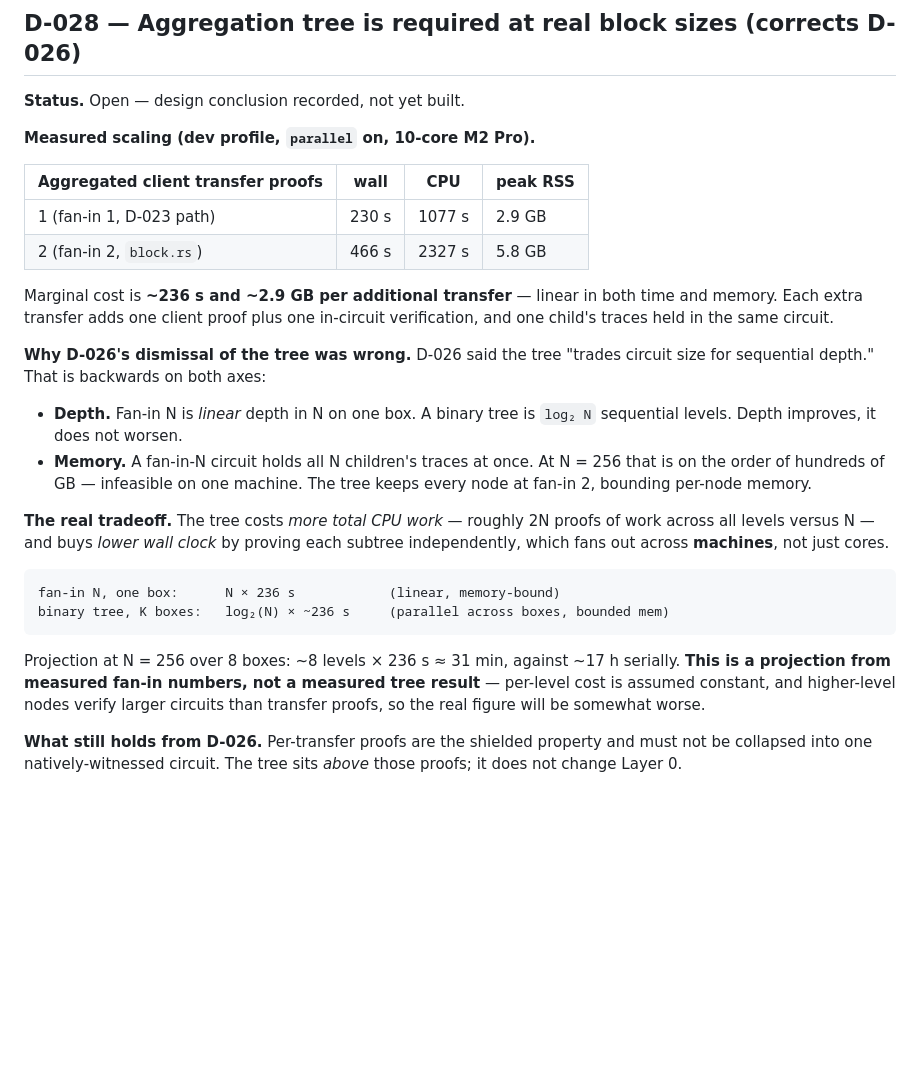
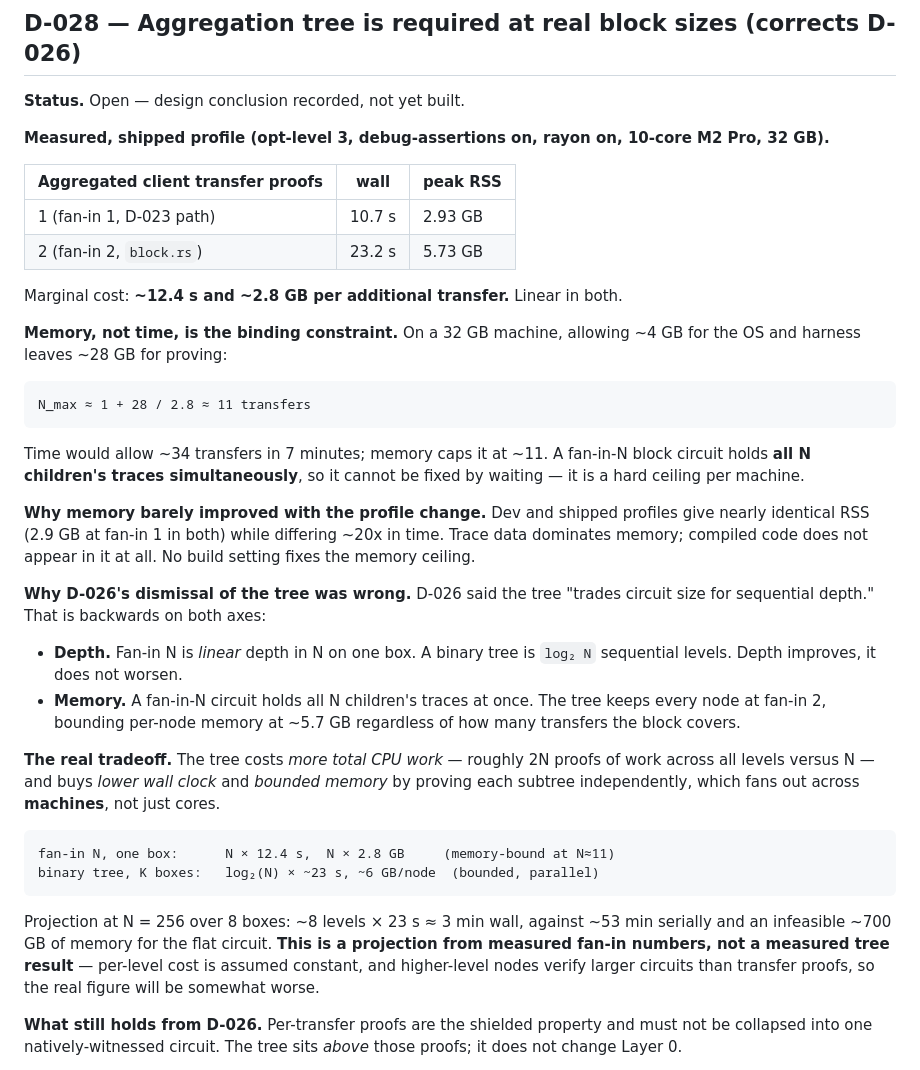
Before and after one commit to jtcoolen/toy-zk-rollup, a Markdown page: .scratch/pq-shielded-rollup/decisions.md, the part around the change. Drawn GitHub-style; blank space fills up the shorter version.

Commit message:
docs: D-028 rescaled to shipped profile -- memory, not time, caps fan-in
Re-measured aggregation scaling with the shipped profile (opt-level 3,
debug-assertions on, rayon on, 10-core M2 Pro, 32 GB):

  fan-in 1:  10.7 s wall, 2.93 GB peak RSS
  fan-in 2:  23.2 s wall, 5.73 GB peak RSS

Marginal: ~12.4 s and ~2.8 GB per additional transfer.

Key correction to the earlier projection: memory, not time, is the binding
constraint. Time would allow ~34 transfers in 7 minutes; memory caps it at
~11 on a 32 GB machine. A fan-in-N circuit holds all N children's traces
simultaneously, so this is a hard per-machine ceiling that waiting does not
fix.

Memory barely improved with the profile change (2.9 GB at fan-in 1 in both
dev and shipped) while time improved ~20x: trace data dominates RSS and
compiled code does not appear in it. No build setting fixes this -- only
bounding fan-in per node does, which is what the aggregation tree does.

````diff
--- a/.scratch/pq-shielded-rollup/decisions.md
+++ b/.scratch/pq-shielded-rollup/decisions.md
@@ -62,38 +62,55 @@ is intended — release drops the overflow checks this project depends on.
 
 **Status.** Open — design conclusion recorded, not yet built.
 
-**Measured scaling (dev profile, `parallel` on, 10-core M2 Pro).**
+**Measured, shipped profile (opt-level 3, debug-assertions on, rayon on,
+10-core M2 Pro, 32 GB).**
 
-| Aggregated client transfer proofs | wall | CPU | peak RSS |
-|---|---|---|---|
-| 1 (fan-in 1, D-023 path) | 230 s | 1077 s | 2.9 GB |
-| 2 (fan-in 2, `block.rs`) | 466 s | 2327 s | 5.8 GB |
+| Aggregated client transfer proofs | wall | peak RSS |
+|---|---|---|
+| 1 (fan-in 1, D-023 path) | 10.7 s | 2.93 GB |
+| 2 (fan-in 2, `block.rs`) | 23.2 s | 5.73 GB |
 
-Marginal cost is **~236 s and ~2.9 GB per additional transfer** — linear in both
-time and memory. Each extra transfer adds one client proof plus one in-circuit
-verification, and one child's traces held in the same circuit.
+Marginal cost: **~12.4 s and ~2.8 GB per additional transfer.** Linear in both.
+
+**Memory, not time, is the binding constraint.** On a 32 GB machine, allowing
+~4 GB for the OS and harness leaves ~28 GB for proving:
+
+```
+N_max ≈ 1 + 28 / 2.8 ≈ 11 transfers
+```
+
+Time would allow ~34 transfers in 7 minutes; memory caps it at ~11. A
+fan-in-N block circuit holds **all N children's traces simultaneously**, so it
+cannot be fixed by waiting — it is a hard ceiling per machine.
+
+**Why memory barely improved with the profile change.** Dev and shipped profiles
+give nearly identical RSS (2.9 GB at fan-in 1 in both) while differing ~20x in
+time. Trace data dominates memory; compiled code does not appear in it at all.
+No build setting fixes the memory ceiling.
 
 **Why D-026's dismissal of the tree was wrong.** D-026 said the tree "trades
 circuit size for sequential depth." That is backwards on both axes:
 
 - **Depth.** Fan-in N is *linear* depth in N on one box. A binary tree is
   `log₂ N` sequential levels. Depth improves, it does not worsen.
-- **Memory.** A fan-in-N circuit holds all N children's traces at once. At
-  N = 256 that is on the order of hundreds of GB — infeasible on one machine.
-  The tree keeps every node at fan-in 2, bounding per-node memory.
+- **Memory.** A fan-in-N circuit holds all N children's traces at once. The
+  tree keeps every node at fan-in 2, bounding per-node memory at ~5.7 GB
+  regardless of how many transfers the block covers.
 
 **The real tradeoff.** The tree costs *more total CPU work* — roughly 2N proofs
-of work across all levels versus N — and buys *lower wall clock* by proving each
-subtree independently, which fans out across **machines**, not just cores.
+of work across all levels versus N — and buys *lower wall clock* and *bounded
+memory* by proving each subtree independently, which fans out across
+**machines**, not just cores.
 
 ```
-fan-in N, one box:      N × 236 s            (linear, memory-bound)
-binary tree, K boxes:   log₂(N) × ~236 s     (parallel across boxes, bounded mem)
+fan-in N, one box:      N × 12.4 s,  N × 2.8 GB     (memory-bound at N≈11)
+binary tree, K boxes:   log₂(N) × ~23 s, ~6 GB/node  (bounded, parallel)
 ```
 
-Projection at N = 256 over 8 boxes: ~8 levels × 236 s ≈ 31 min, against ~17 h
-serially. **This is a projection from measured fan-in numbers, not a measured
-tree result** — per-level cost is assumed constant, and higher-level nodes verify
+Projection at N = 256 over 8 boxes: ~8 levels × 23 s ≈ 3 min wall, against
+~53 min serially and an infeasible ~700 GB of memory for the flat circuit.
+**This is a projection from measured fan-in numbers, not a measured tree
+result** — per-level cost is assumed constant, and higher-level nodes verify
 larger circuits than transfer proofs, so the real figure will be somewhat worse.
 
 **What still holds from D-026.** Per-transfer proofs are the shielded property
````
